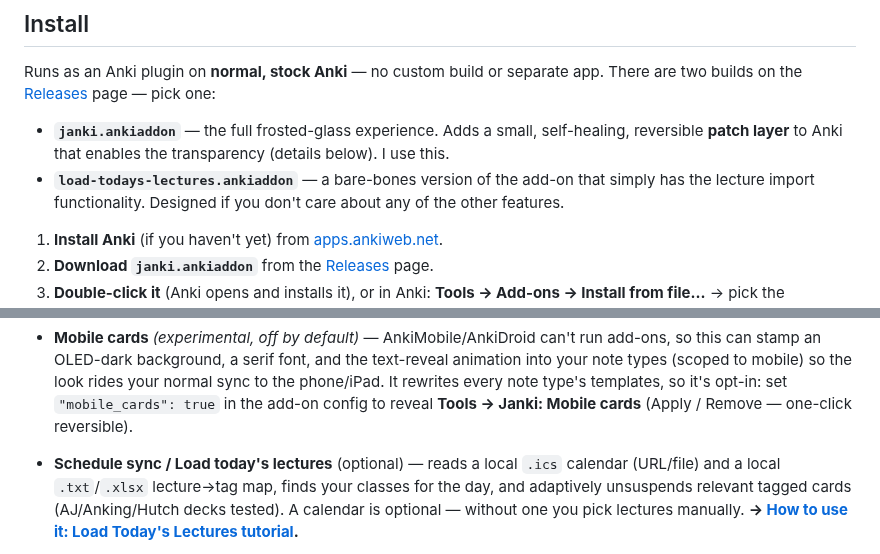
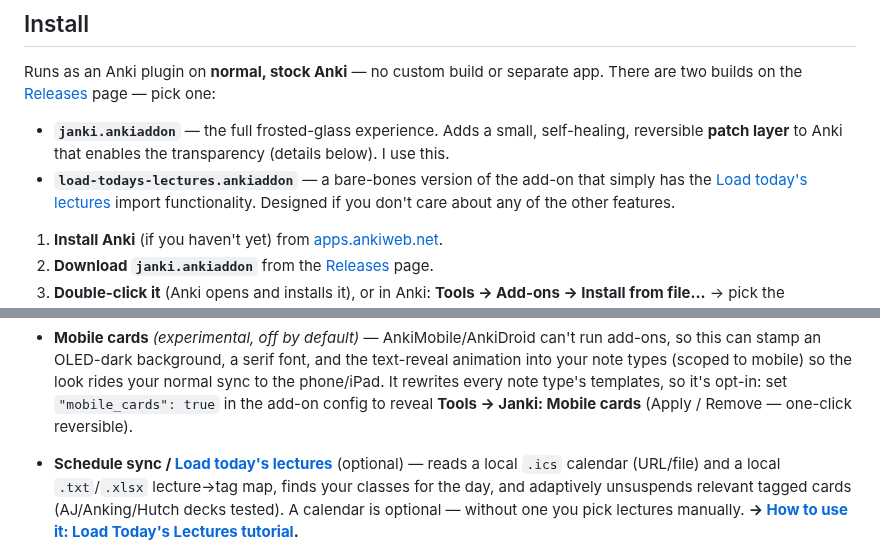
Before and after one commit to cjreplogle/janki, a Markdown page: README.md, 2 parts joined by grey strips. Drawn GitHub-style.

```diff
--- a/README.md
+++ b/README.md
@@ -18,8 +18,8 @@ There are two builds on the [Releases](../../releases) page — pick one:
   self-healing, reversible **patch layer** to Anki that enables the transparency
   (details below). I use this.
 - **`load-todays-lectures.ankiaddon`** — a bare-bones version of the add-on that
-  simply has the lecture import functionality. Designed if you don't care about any of
-  the other features.
+  simply has the [Load today's lectures](docs/load-todays-lectures.md) import
+  functionality. Designed if you don't care about any of the other features.
 
 1. **Install Anki** (if you haven't yet) from [apps.ankiweb.net](https://apps.ankiweb.net).
 2. **Download `janki.ankiaddon`** from the [Releases](../../releases) page.
@@ -103,7 +103,7 @@ so nothing is left behind.
   to the phone/iPad. It rewrites every note type's templates, so it's opt-in: set
   `"mobile_cards": true` in the add-on config to reveal **Tools → Janki: Mobile cards**
   (Apply / Remove — one-click reversible).
-- **Schedule sync / Load today's lectures** (optional) — reads a local `.ics`
+- **Schedule sync / [Load today's lectures](docs/load-todays-lectures.md)** (optional) — reads a local `.ics`
   calendar (URL/file) and a local `.txt`/`.xlsx` lecture→tag map, finds your
   classes for the day, and adaptively unsuspends relevant tagged cards
   (AJ/Anking/Hutch decks tested). A calendar is optional — without one you pick
```
Also changed, not shown: docs/load-todays-lectures.md (+59 -145 lines), docs/images/first-run.png (added), docs/images/lectures-calendar.png (added), docs/images/lectures-manual.png (added), docs/images/menu.png (added), docs/images/settings.png (added), 6 other files.
